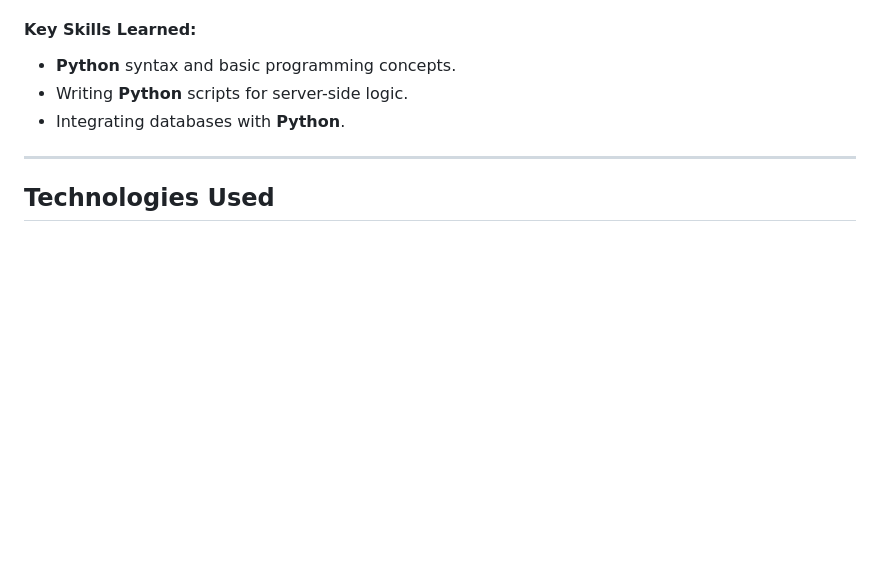
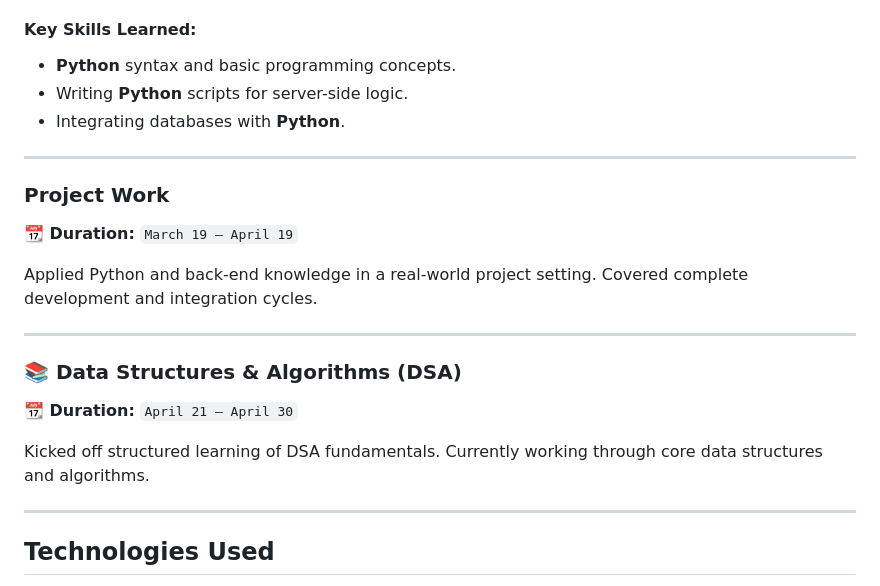
Before and after one commit to Karthikg1908/Full-Stack-Python-Developer-Intern, a Markdown page: README.md, the part around the change. GitHub-like rendering; blank space fills up the shorter version.

```diff
--- a/README.md
+++ b/README.md
@@ -64,6 +64,22 @@ In the final 10 days, I transitioned to learning **Python** for back-end develop
 - **Python** syntax and basic programming concepts.
 - Writing **Python** scripts for server-side logic.
 - Integrating databases with **Python**.
+
+---
+
+### Project Work
+
+**📆 Duration:** `March 19 – April 19`
+
+Applied Python and back-end knowledge in a real-world project setting. Covered complete development and integration cycles.
+
+---
+
+### 📚 Data Structures & Algorithms (DSA)
+
+**📆 Duration:** `April 21 – April 30`
+
+Kicked off structured learning of DSA fundamentals. Currently working through core data structures and algorithms.
 
 ---
 
```
